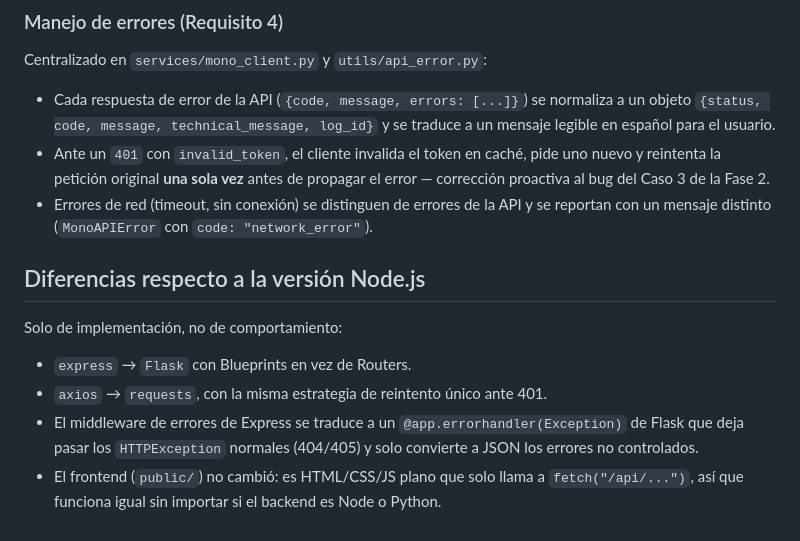
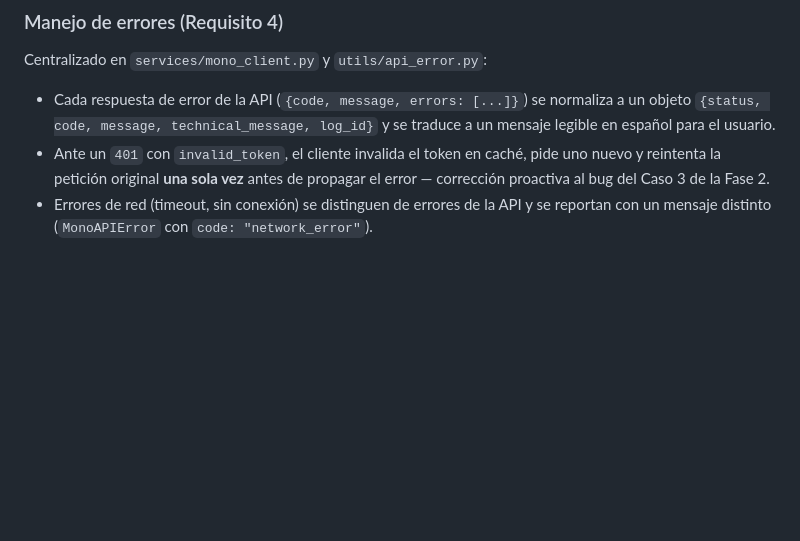
Before and after one commit to Fabian-Ortega10/mono-breb-challenge-python, a Markdown page: mono-breb-challenge-py/README.md, the part around the change. Drawn GitHub-style; blank space fills up the shorter version.

Commit message:
Entrega final

```diff
--- a/mono-breb-challenge-py/README.md
+++ b/mono-breb-challenge-py/README.md
@@ -140,16 +140,3 @@ Centralizado en `services/mono_client.py` y `utils/api_error.py`:
 - Errores de red (timeout, sin conexión) se distinguen de errores de la API
   y se reportan con un mensaje distinto (`MonoAPIError` con
   `code: "network_error"`).
-
-## Diferencias respecto a la versión Node.js
-
-Solo de implementación, no de comportamiento:
-
-- `express` → `Flask` con Blueprints en vez de Routers.
-- `axios` → `requests`, con la misma estrategia de reintento único ante 401.
-- El middleware de errores de Express se traduce a un `@app.errorhandler(Exception)`
-  de Flask que deja pasar los `HTTPException` normales (404/405) y solo
-  convierte a JSON los errores no controlados.
-- El frontend (`public/`) no cambió: es HTML/CSS/JS plano que solo llama a
-  `fetch("/api/...")`, así que funciona igual sin importar si el backend es
-  Node o Python.
```
